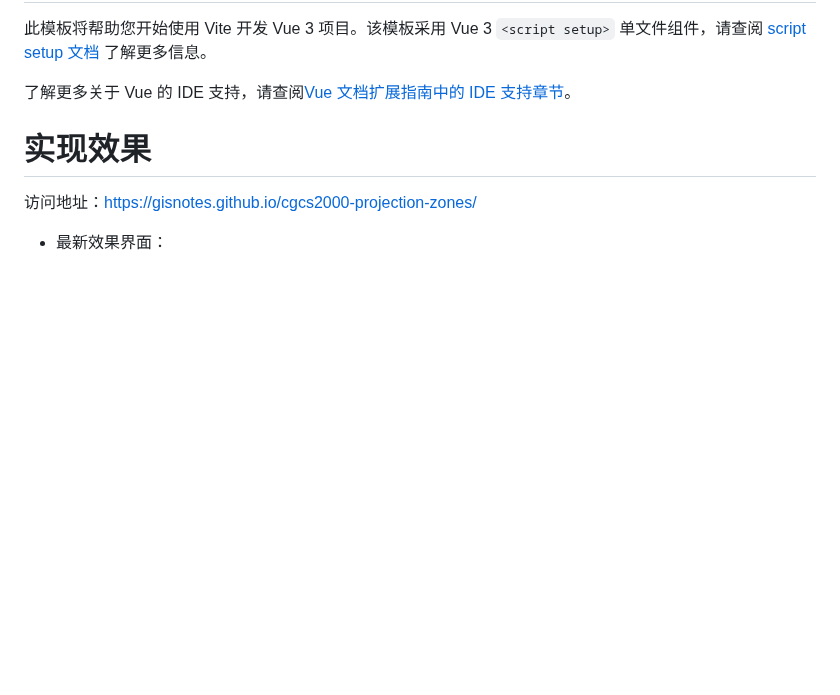
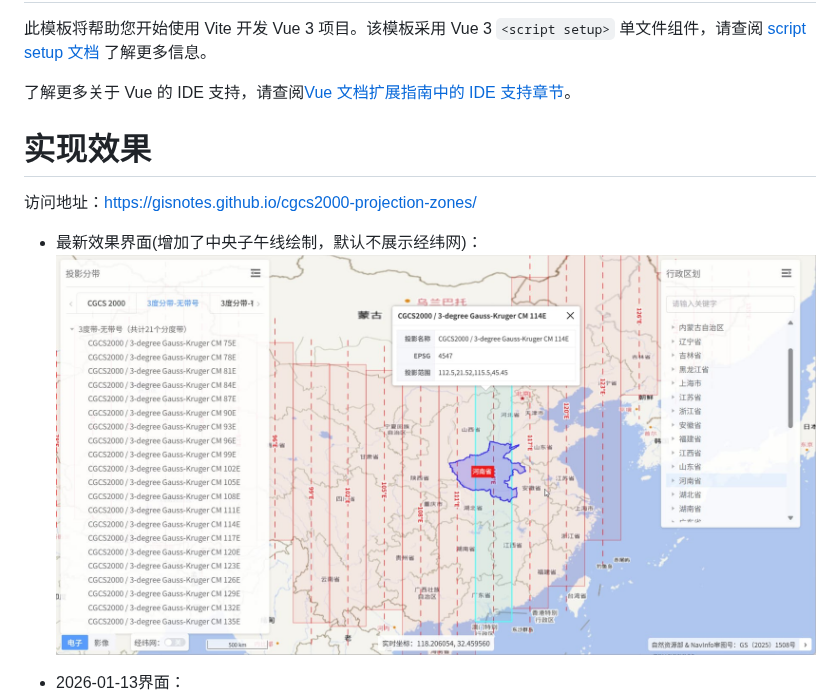
Before and after one commit to gisnotes/cgcs2000-projection-zones, a Markdown page: README.md, the part around the change. Rendered like a GitHub page; pictures changed too: assets/images/PixPin_2026-02-04_17-40-42.jpg (added); blank space fills up the shorter version.

Commit message:
维护文档

```diff
--- a/README.md
+++ b/README.md
@@ -8,7 +8,10 @@
 
 访问地址：[https://gisnotes.github.io/cgcs2000-projection-zones/](https://gisnotes.github.io/cgcs2000-projection-zones/)
 
-- 最新效果界面：
+- 最新效果界面(增加了中央子午线绘制，默认不展示经纬网)：
+![2026-01-13 效果](./assets/images/PixPin_2026-02-04_17-40-42.jpg)
+
+- 2026-01-13界面：
 ![2026-01-13 效果](./assets/images/PixPin_2026-01-13_17-41-03.jpg)
 
 - 2026-01-09 效果：
```
